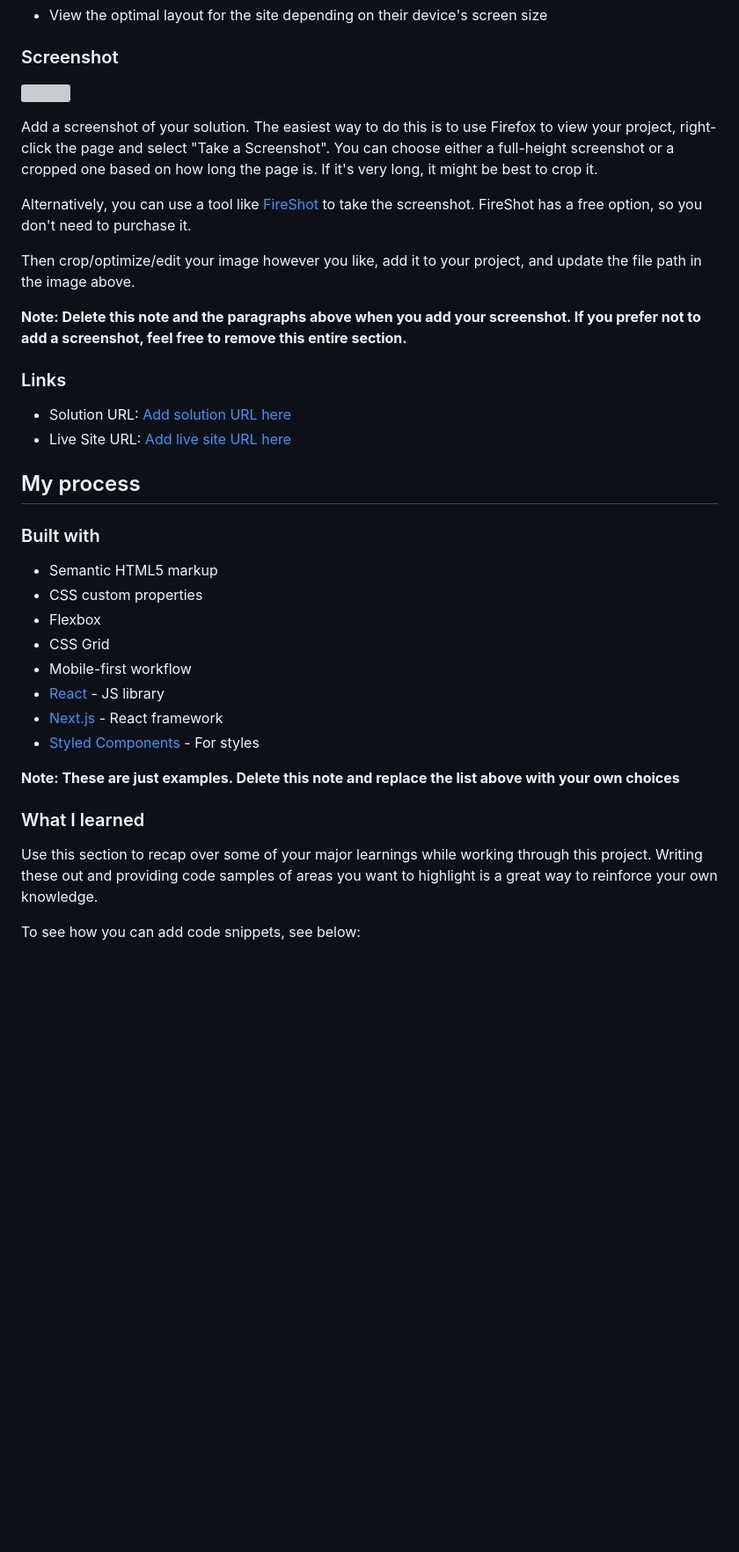
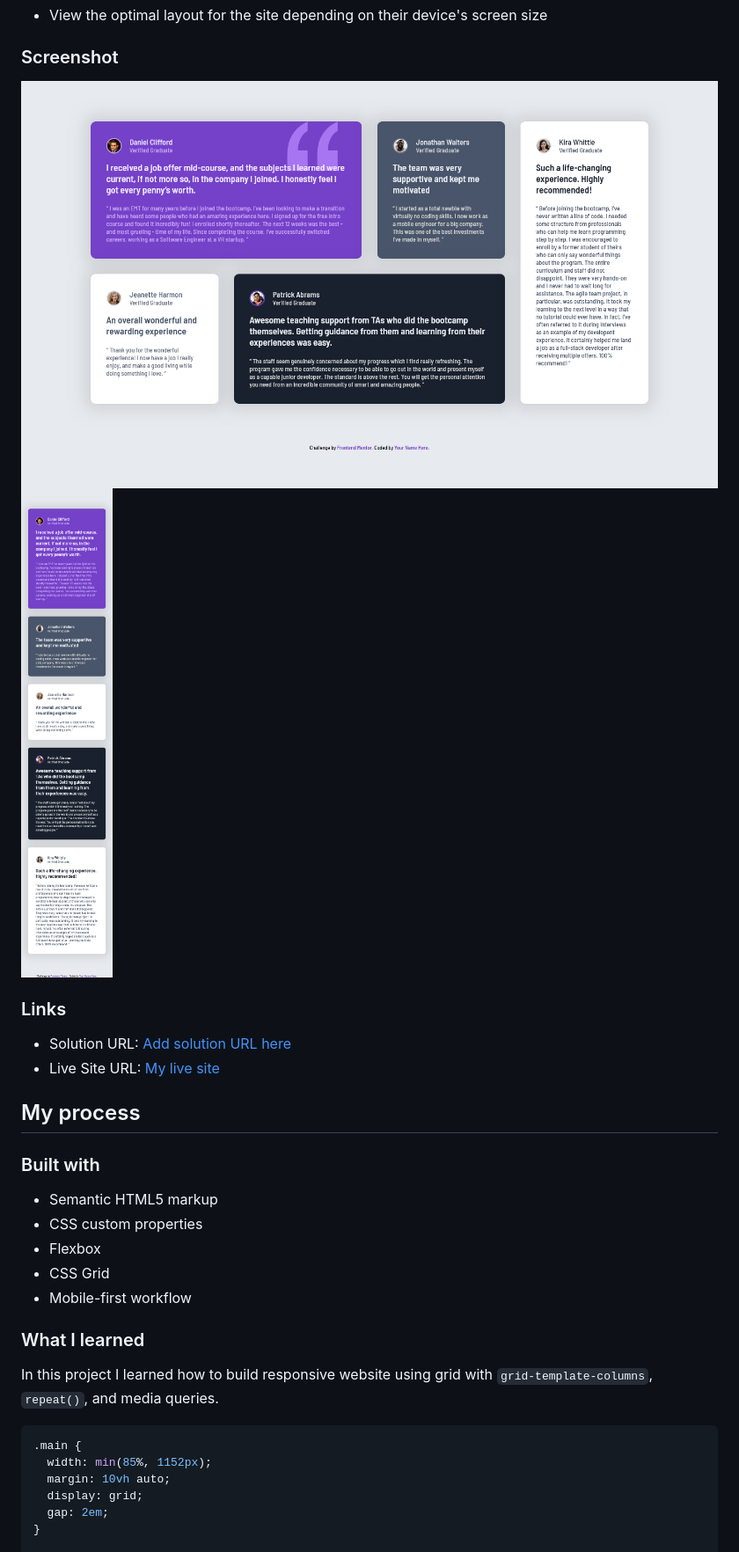
Before and after one commit to kamaleddy/testimonials-grid-section, a Markdown page: README-template.md, the part around the change printed below. Shown: that part at 88% size. Drawn GitHub-style; pictures changed too: screenshot/Desktop View.png (added), screenshot/Mobile View.png (added); blank space fills up the shorter version; grey boxes are pictures that could not be loaded.

````diff
--- a/README-template.md
+++ b/README-template.md
@@ -28,20 +28,13 @@ Users should be able to:
 
 ### Screenshot
 
-![](./screenshot.jpg)
-
-Add a screenshot of your solution. The easiest way to do this is to use Firefox to view your project, right-click the page and select "Take a Screenshot". You can choose either a full-height screenshot or a cropped one based on how long the page is. If it's very long, it might be best to crop it.
-
-Alternatively, you can use a tool like [FireShot](https://getfireshot.com/) to take the screenshot. FireShot has a free option, so you don't need to purchase it.
-
-Then crop/optimize/edit your image however you like, add it to your project, and update the file path in the image above.
-
-**Note: Delete this note and the paragraphs above when you add your screenshot. If you prefer not to add a screenshot, feel free to remove this entire section.**
+![](./screenshot/Desktop%20View.png)
+![](./screenshot/Mobile%20View.png)
 
 ### Links
 
 - Solution URL: [Add solution URL here](https://your-solution-url.com)
-- Live Site URL: [Add live site URL here](https://your-live-site-url.com)
+- Live Site URL: [My live site](https://kamaleddy.github.io/testimonials-grid-section/)
 
 ## My process
 
@@ -52,15 +45,16 @@ Then crop/optimize/edit your image however you like, add it to your project, and
 - Flexbox
 - CSS Grid
 - Mobile-first workflow
-- [React](https://reactjs.org/) - JS library
-- [Next.js](https://nextjs.org/) - React framework
-- [Styled Components](https://styled-components.com/) - For styles
-
-**Note: These are just examples. Delete this note and replace the list above with your own choices**
 
 ### What I learned
 
-Use this section to recap over some of your major learnings while working through this project. Writing these out and providing code samples of areas you want to highlight is a great way to reinforce your own knowledge.
+In this project I learned how to build responsive website using grid with `grid-template-columns`, `repeat()`, and media queries.
 
-To see how you can add code snippets, see below:
+```css
+.main {
+  width: min(85%, 1152px);
+  margin: 10vh auto;
+  display: grid;
+  gap: 2em;
+}
 
````
Also changed, not shown: other parts of README-template.md (+22 -33 lines), README.md (+62 -63 lines).
